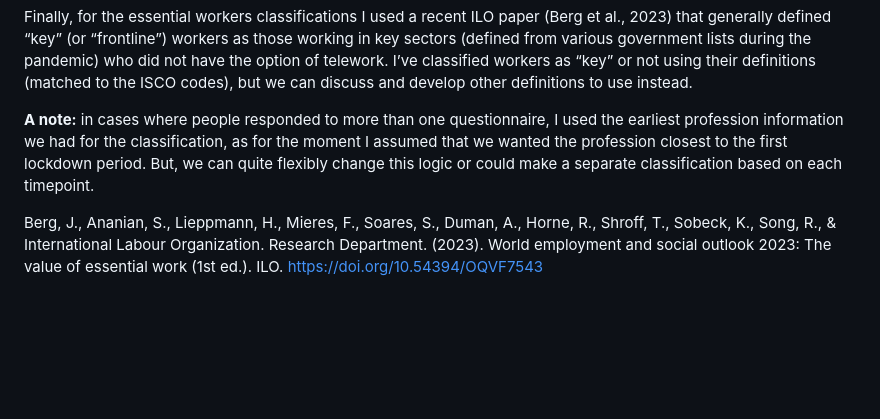
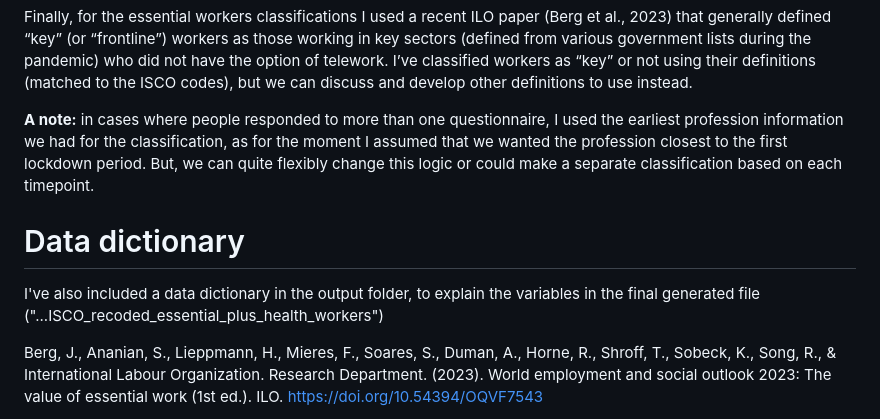
Before and after one commit to UEP-HUG/Professions_classifications, a Markdown page: README.md, the part around the change. Drawn GitHub-style; blank space fills up the shorter version.

Commit message:
indicated data dictionary in readme

```diff
--- a/README.md
+++ b/README.md
@@ -8,6 +8,9 @@ Among participants who completed an inclusion questionnaire, for the moment we h
 Finally, for the essential workers classifications I used a recent ILO paper (Berg et al., 2023) that generally defined “key” (or “frontline”) workers as those working in key sectors (defined from various government lists during the pandemic) who did not have the option of telework. I’ve classified workers as “key” or not using their definitions (matched to the ISCO codes), but we can discuss and develop other definitions to use instead.
 
 **A note:** in cases where people responded to more than one questionnaire, I used the earliest profession information we had for the classification, as for the moment I assumed that we wanted the profession closest to the first lockdown period. But, we can quite flexibly change this logic or could make a separate classification based on each timepoint.
+
+# Data dictionary
+I've also included a data dictionary in the output folder, to explain the variables in the final generated file ("...ISCO_recoded_essential_plus_health_workers")
 
 Berg, J., Ananian, S., Lieppmann, H., Mieres, F., Soares, S., Duman, A., Horne, R., Shroff, T., Sobeck, K., Song, R., & International Labour Organization. Research Department. (2023). World employment and social outlook 2023: The value of essential work (1st ed.). ILO. https://doi.org/10.54394/OQVF7543
 
```
